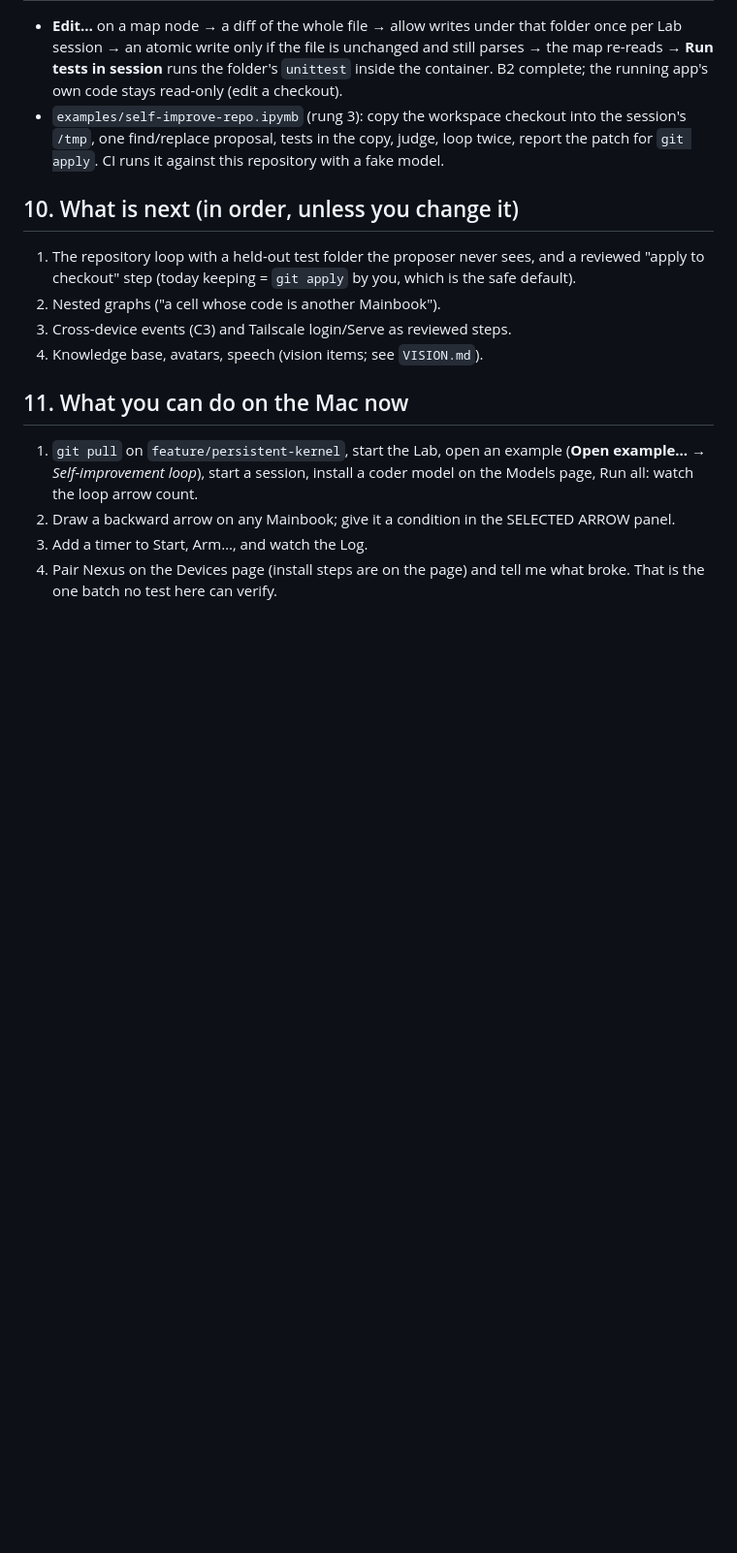
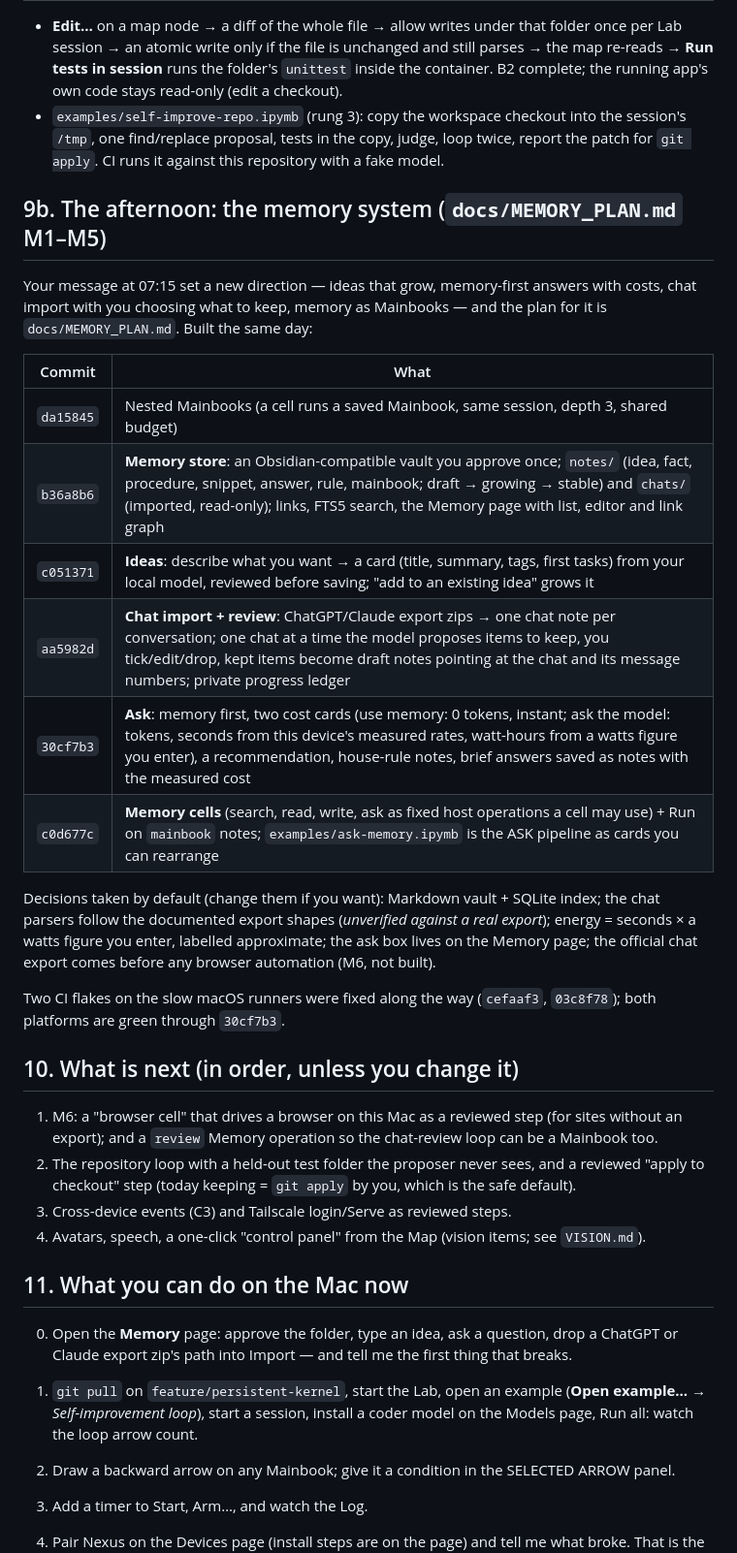
Before and after one commit to tanaypatel7/mainaiger-web, a Markdown page: docs/SESSION_2026-10-28.md, the part around the change. Shown at 97% size. Rendered like a GitHub page; blank space fills up the shorter version.

Commit message:
Docs: session report covers the memory system (M1-M5)
Co-Authored-By: Claude Fable 5.1 <noreply@anthropic.com>
Claude-Session: https://claude.ai/code/session_017Zh2C7drcKJ5z1f99kpa9M

```diff
--- a/docs/SESSION_2026-10-28.md
+++ b/docs/SESSION_2026-10-28.md
@@ -210,16 +210,47 @@ code is integrated" — this is the first mechanical answer, without a model.
   judge, loop twice, report the patch for `git apply`. CI runs it against
   this repository with a fake model.
 
+## 9b. The afternoon: the memory system (`docs/MEMORY_PLAN.md` M1–M5)
+
+Your message at 07:15 set a new direction — ideas that grow, memory-first
+answers with costs, chat import with you choosing what to keep, memory as
+Mainbooks — and the plan for it is `docs/MEMORY_PLAN.md`. Built the same day:
+
+| Commit | What |
+|---|---|
+| `da15845` | Nested Mainbooks (a cell runs a saved Mainbook, same session, depth 3, shared budget) |
+| `b36a8b6` | **Memory store**: an Obsidian-compatible vault you approve once; `notes/` (idea, fact, procedure, snippet, answer, rule, mainbook; draft → growing → stable) and `chats/` (imported, read-only); links, FTS5 search, the Memory page with list, editor and link graph |
+| `c051371` | **Ideas**: describe what you want → a card (title, summary, tags, first tasks) from your local model, reviewed before saving; "add to an existing idea" grows it |
+| `aa5982d` | **Chat import + review**: ChatGPT/Claude export zips → one chat note per conversation; one chat at a time the model proposes items to keep, you tick/edit/drop, kept items become draft notes pointing at the chat and its message numbers; private progress ledger |
+| `30cf7b3` | **Ask**: memory first, two cost cards (use memory: 0 tokens, instant; ask the model: tokens, seconds from this device's measured rates, watt-hours from a watts figure you enter), a recommendation, house-rule notes, brief answers saved as notes with the measured cost |
+| `c0d677c` | **Memory cells** (search, read, write, ask as fixed host operations a cell may use) + Run on `mainbook` notes; `examples/ask-memory.ipymb` is the ASK pipeline as cards you can rearrange |
+
+Decisions taken by default (change them if you want): Markdown vault +
+SQLite index; the chat parsers follow the documented export shapes
+(*unverified against a real export*); energy = seconds × a watts figure
+you enter, labelled approximate; the ask box lives on the Memory page; the
+official chat export comes before any browser automation (M6, not built).
+
+Two CI flakes on the slow macOS runners were fixed along the way
+(`cefaaf3`, `03c8f78`); both platforms are green through `30cf7b3`.
+
 ## 10. What is next (in order, unless you change it)
 
-1. The repository loop with a held-out test folder the proposer never sees,
+1. M6: a "browser cell" that drives a browser on this Mac as a reviewed
+   step (for sites without an export); and a `review` Memory operation so
+   the chat-review loop can be a Mainbook too.
+2. The repository loop with a held-out test folder the proposer never sees,
    and a reviewed "apply to checkout" step (today keeping = `git apply` by
    you, which is the safe default).
-2. Nested graphs ("a cell whose code is another Mainbook").
 3. Cross-device events (C3) and Tailscale login/Serve as reviewed steps.
-4. Knowledge base, avatars, speech (vision items; see `VISION.md`).
+4. Avatars, speech, a one-click "control panel" from the Map (vision items;
+   see `VISION.md`).
 
 ## 11. What you can do on the Mac now
+
+0. Open the **Memory** page: approve the folder, type an idea, ask a
+   question, drop a ChatGPT or Claude export zip's path into Import — and
+   tell me the first thing that breaks.
 
 1. `git pull` on `feature/persistent-kernel`, start the Lab, open an example
    (**Open example…** → *Self-improvement loop*), start a session, install a
```
